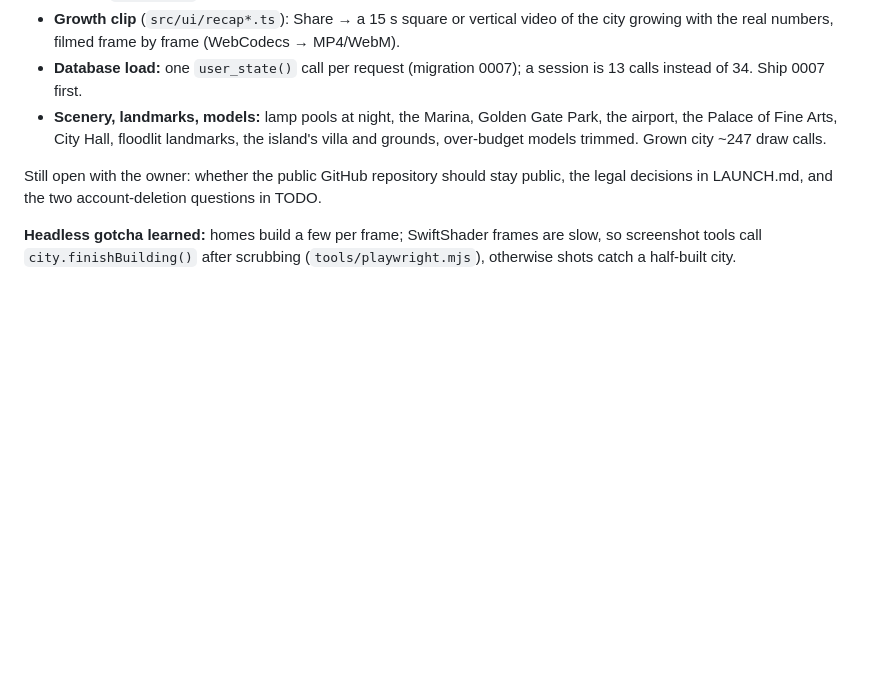
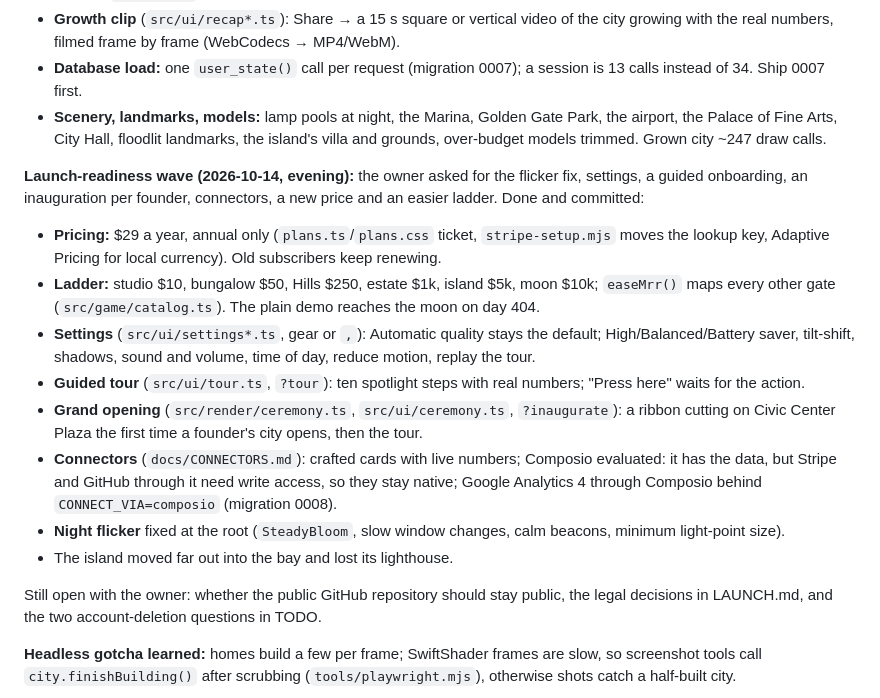
Before and after one commit to rayhankhilji/psychic-octo-tribble, a Markdown page: docs/HANDOFF.md, the part around the change. Rendered like a GitHub page; blank space fills up the shorter version.

Commit message:
HANDOFF and TODO: the launch-readiness wave and what's left before launch
Co-Authored-By: Claude Opus 5.5 <noreply@anthropic.com>
Claude-Session: https://claude.ai/code/session_01227t5Sw2BZazdsG4j6Q2pE

```diff
--- a/docs/HANDOFF.md
+++ b/docs/HANDOFF.md
@@ -115,6 +115,17 @@ The full numbers are in `docs/GAME_DESIGN.md`. The thesis and risks are in `docs
 - **Database load:** one `user_state()` call per request (migration 0007); a session is 13 calls instead of 34. Ship 0007 first.
 - **Scenery, landmarks, models:** lamp pools at night, the Marina, Golden Gate Park, the airport, the Palace of Fine Arts, City Hall, floodlit landmarks, the island's villa and grounds, over-budget models trimmed. Grown city ~247 draw calls.
 
+**Launch-readiness wave (2026-10-14, evening):** the owner asked for the flicker fix, settings, a guided onboarding, an inauguration per founder, connectors, a new price and an easier ladder. Done and committed:
+
+- **Pricing:** $29 a year, annual only (`plans.ts`/`plans.css` ticket, `stripe-setup.mjs` moves the lookup key, Adaptive Pricing for local currency). Old subscribers keep renewing.
+- **Ladder:** studio $10, bungalow $50, Hills $250, estate $1k, island $5k, moon $10k; `easeMrr()` maps every other gate (`src/game/catalog.ts`). The plain demo reaches the moon on day 404.
+- **Settings** (`src/ui/settings*.ts`, gear or `,`): Automatic quality stays the default; High/Balanced/Battery saver, tilt-shift, shadows, sound and volume, time of day, reduce motion, replay the tour.
+- **Guided tour** (`src/ui/tour.ts`, `?tour`): ten spotlight steps with real numbers; "Press here" waits for the action.
+- **Grand opening** (`src/render/ceremony.ts`, `src/ui/ceremony.ts`, `?inaugurate`): a ribbon cutting on Civic Center Plaza the first time a founder's city opens, then the tour.
+- **Connectors** (`docs/CONNECTORS.md`): crafted cards with live numbers; Composio evaluated: it has the data, but Stripe and GitHub through it need write access, so they stay native; Google Analytics 4 through Composio behind `CONNECT_VIA=composio` (migration 0008).
+- **Night flicker** fixed at the root (`SteadyBloom`, slow window changes, calm beacons, minimum light-point size).
+- The island moved far out into the bay and lost its lighthouse.
+
 Still open with the owner: whether the public GitHub repository should stay public, the legal decisions in LAUNCH.md, and the two account-deletion questions in TODO.
 
 **Headless gotcha learned:** homes build a few per frame; SwiftShader frames are slow, so screenshot tools call `city.finishBuilding()` after scrubbing (`tools/playwright.mjs`), otherwise shots catch a half-built city.
```
Also changed, not shown: docs/TODO.md (+8 -0 lines).
